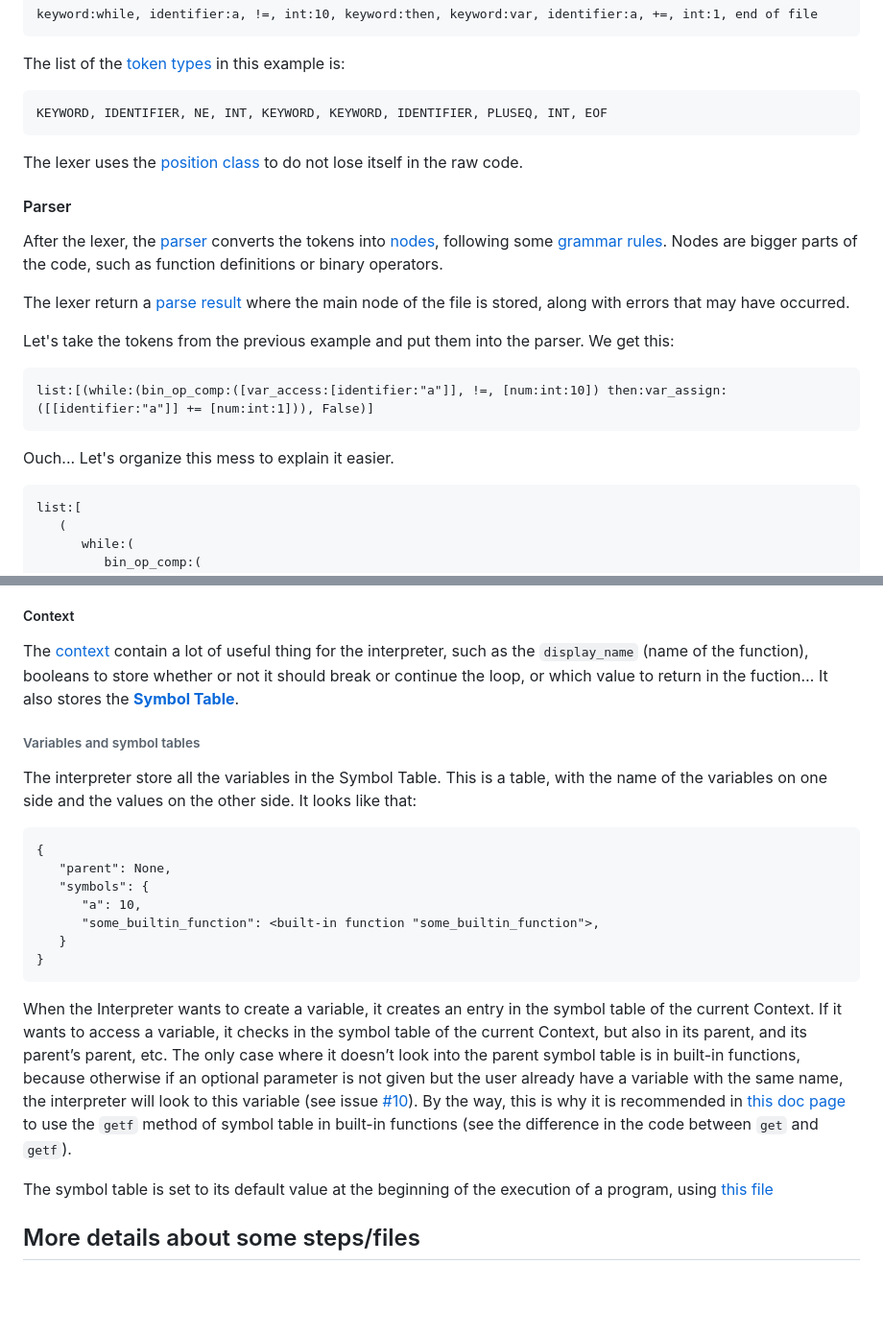
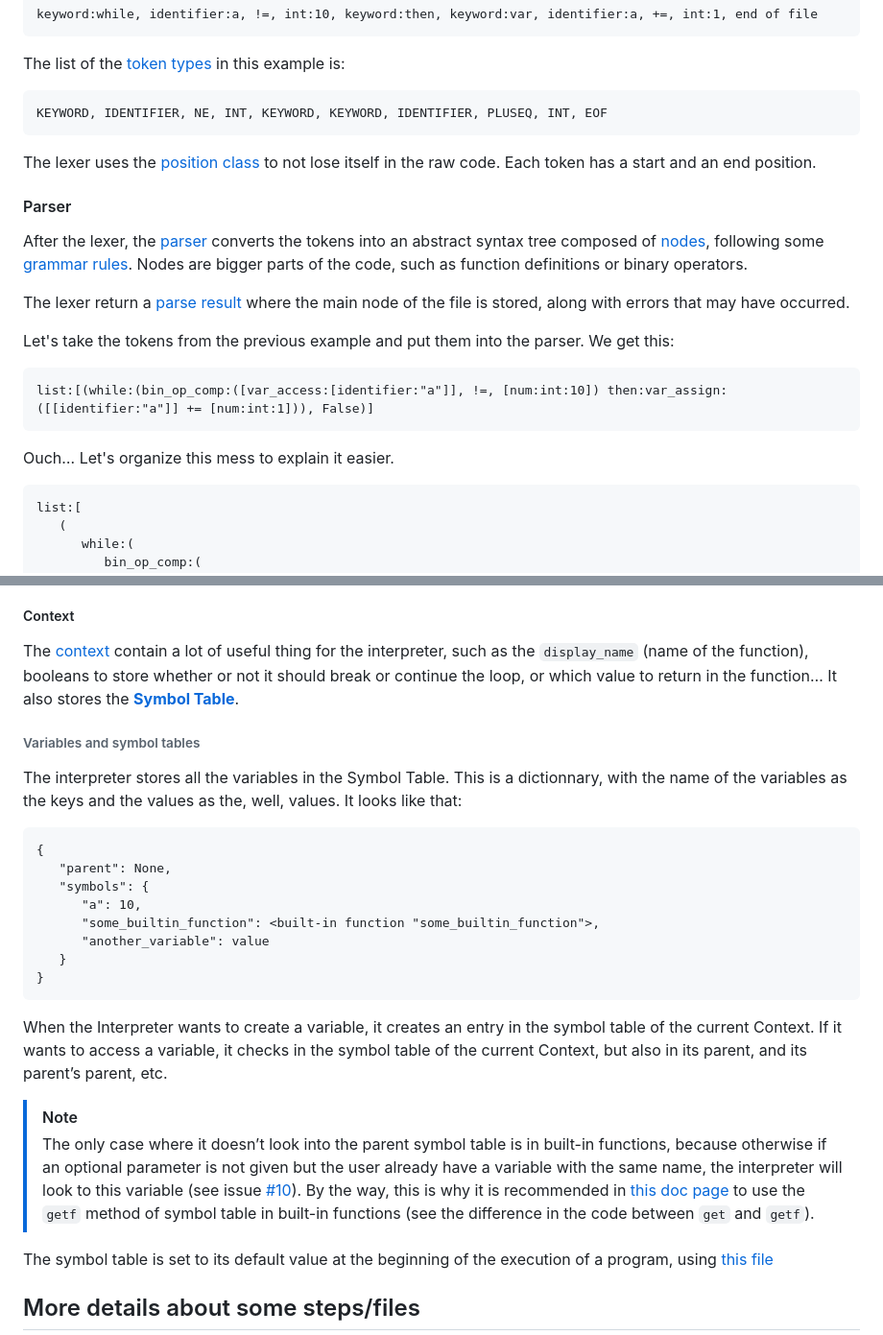
Before and after one commit to jd-develop/nougaro, a Markdown page: how_it_works.md, 2 parts joined by grey strips. Shown at 96% size. GitHub-like rendering; blank space fills up the shorter version.

Commit message:
Update how_it_works.md
Fix typos

```diff
--- a/how_it_works.md
+++ b/how_it_works.md
@@ -18,11 +18,11 @@
 
     KEYWORD, IDENTIFIER, NE, INT, KEYWORD, KEYWORD, IDENTIFIER, PLUSEQ, INT, EOF
 
- The lexer uses the [position class](src/lexer/position.py) to do not lose itself in the raw code.
+ The lexer uses the [position class](src/lexer/position.py) to not lose itself in the raw code. Each token has a start and an end position.
 
 #### Parser
 
- After the lexer, the [parser](src/parser/parser.py) converts the tokens into [nodes](src/parser/nodes.py), following some [grammar rules](src/parser/grammar.txt). Nodes are bigger parts of the code, such as function definitions or binary operators.
+ After the lexer, the [parser](src/parser/parser.py) converts the tokens into an abstract syntax tree composed of [nodes](src/parser/nodes.py), following some [grammar rules](src/parser/grammar.txt). Nodes are bigger parts of the code, such as function definitions or binary operators.
 
  The lexer return a [parse result](src/parser/parse_result.py) where the main node of the file is stored, along with errors that may have occurred.
 
@@ -30,7 +30,7 @@
 
     list:[(while:(bin_op_comp:([var_access:[identifier:"a"]], !=, [num:int:10]) then:var_assign:([[identifier:"a"]] += [num:int:1])), False)]
 
- Ouch... Let's organize this mess to explain it easier.
+ Ouch… Let's organize this mess to explain it easier.
 
     list:[
        (
@@ -62,27 +62,31 @@
 
 ##### Context
 
- The [context](src/runtime/context.py) contain a lot of useful thing for the interpreter, such as the `display_name` (name of the function), booleans to store whether or not it should break or continue the loop, or which value to return in the fuction… It also stores the [**Symbol Table**](src/runtime/symbol_table.py).
+ The [context](src/runtime/context.py) contain a lot of useful thing for the interpreter, such as the `display_name` (name of the function), booleans to store whether or not it should break or continue the loop, or which value to return in the function… It also stores the [**Symbol Table**](src/runtime/symbol_table.py).
 
 ###### Variables and symbol tables
 
- The interpreter store all the variables in the Symbol Table. This is a table, with the name of the variables on one side and the values on the other side. It looks like that:
+ The interpreter stores all the variables in the Symbol Table. This is a dictionnary, with the name of the variables as the keys and the values as the, well, values. It looks like that:
 
     {
        "parent": None,
        "symbols": {
           "a": 10,
           "some_builtin_function": <built-in function "some_builtin_function">,
+          "another_variable": value
        }
     }
 
 When the Interpreter wants to create a variable, it creates an entry in the symbol table of the current Context. If it
 wants to access a variable, it checks in the symbol table of the current Context, but also in its parent, and its
-parent’s parent, etc. The only case where it doesn’t look into the parent symbol table is in built-in functions,
-because otherwise if an optional parameter is not given but the user already have a variable with the same name, the
-interpreter will look to this variable (see issue [#10](https://github.com/jd-develop/nougaro/issues/10)). By the way,
-this is why it is recommended in [this doc page](https://nougaro.github.io/jd-develop/documentation/1.0/Expand/Write-libs#get-arguments)
-to use the `getf` method of symbol table in built-in functions (see the difference in the code between `get` and `getf`).
+parent’s parent, etc.
+
+>[!Note]
+> The only case where it doesn’t look into the parent symbol table is in built-in functions,
+> because otherwise if an optional parameter is not given but the user already have a variable with the same name, the
+> interpreter will look to this variable (see issue [#10](https://github.com/jd-develop/nougaro/issues/10)). By the way,
+> this is why it is recommended in [this doc page](https://nougaro.github.io/jd-develop/documentation/1.0/Expand/Write-libs#get-arguments)
+> to use the `getf` method of symbol table in built-in functions (see the difference in the code between `get` and `getf`).
 
 The symbol table is set to its default value at the beginning of the execution of a program, using [this file](src/runtime/set_symbol_table.py)
 
```
